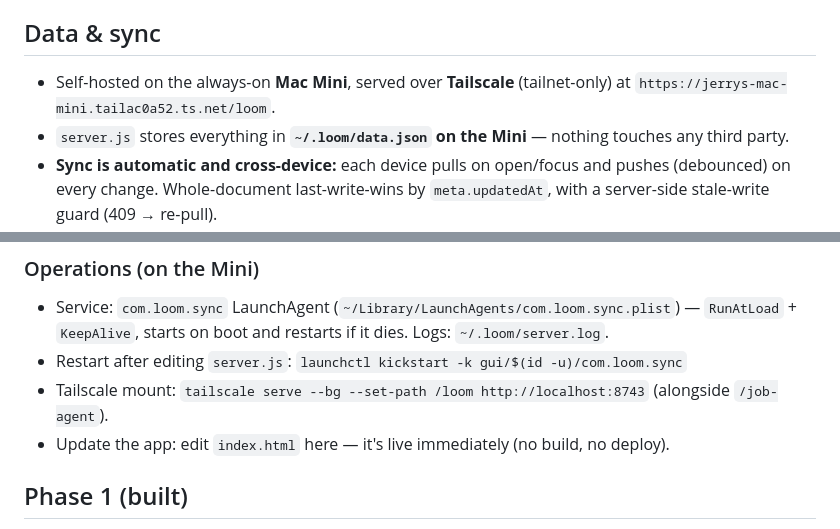
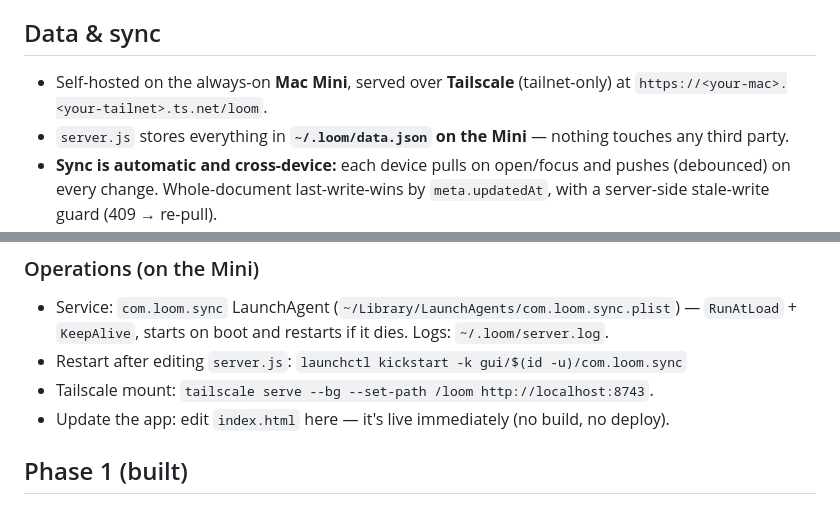
Before and after one commit to haleoworld/loom, a Markdown page: README.md, 2 parts joined by grey strips. GitHub-like rendering.

Commit message:
Genericize self-host URL in README (drop real Tailscale hostname + other-service mention)
Co-Authored-By: Claude Opus 4.8 (1M context) <noreply@anthropic.com>

```diff
--- a/README.md
+++ b/README.md
@@ -22,7 +22,7 @@ To let you **think in fragments, have AI carry the thread, and stay coherent acr
 
 ## Data & sync
 - Self-hosted on the always-on **Mac Mini**, served over **Tailscale** (tailnet-only) at
-  `https://jerrys-mac-mini.tailac0a52.ts.net/loom`.
+  `https://<your-mac>.<your-tailnet>.ts.net/loom`.
 - `server.js` stores everything in **`~/.loom/data.json` on the Mini** — nothing touches any third party.
 - **Sync is automatic and cross-device:** each device pulls on open/focus and pushes (debounced) on every change.
   Whole-document last-write-wins by `meta.updatedAt`, with a server-side stale-write guard (409 → re-pull).
@@ -35,7 +35,7 @@ To let you **think in fragments, have AI carry the thread, and stay coherent acr
 - Service: `com.loom.sync` LaunchAgent (`~/Library/LaunchAgents/com.loom.sync.plist`) — `RunAtLoad` + `KeepAlive`,
   starts on boot and restarts if it dies. Logs: `~/.loom/server.log`.
 - Restart after editing `server.js`: `launchctl kickstart -k gui/$(id -u)/com.loom.sync`
-- Tailscale mount: `tailscale serve --bg --set-path /loom http://localhost:8743` (alongside `/job-agent`).
+- Tailscale mount: `tailscale serve --bg --set-path /loom http://localhost:8743`.
 - Update the app: edit `index.html` here — it's live immediately (no build, no deploy).
 
 ## Phase 1 (built)
```
